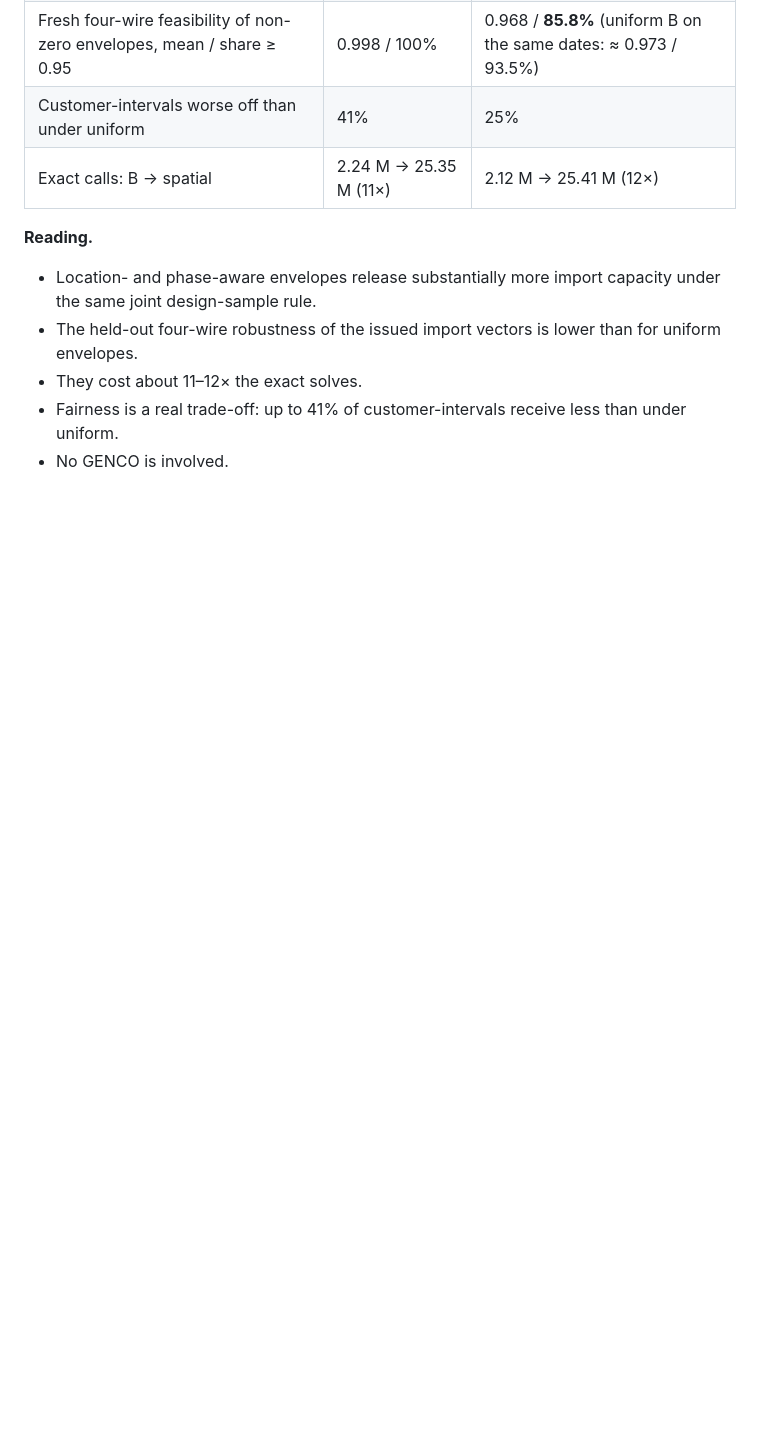
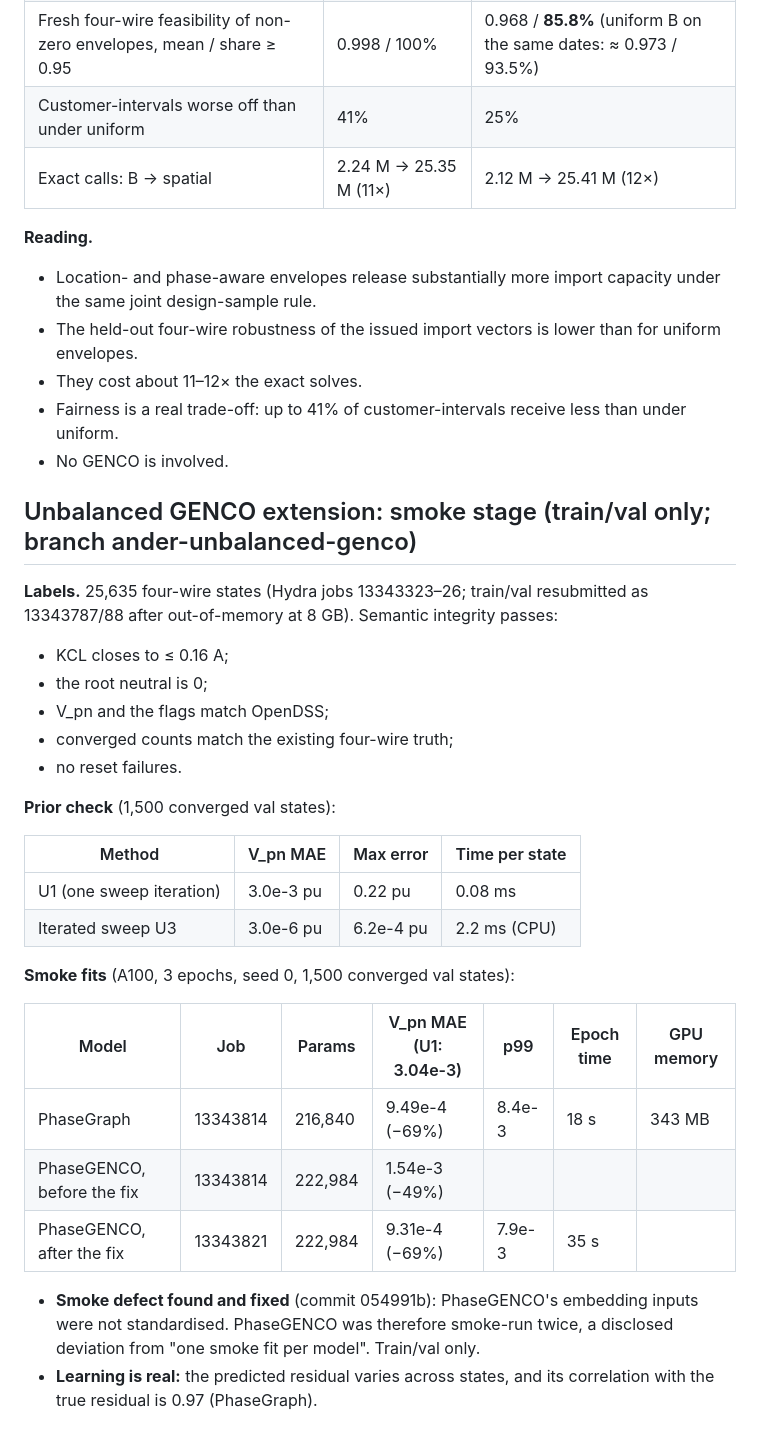
Before and after one commit to andemart/genco-dynamic-envelopes, a Markdown page: docs/experiment_log.md, the part around the change. Rendered like a GitHub page; blank space fills up the shorter version.

Commit message:
Experiment log: unbalanced GENCO smoke stage (prior check, smoke fits, PhaseGENCO scaling fix)
Co-Authored-By: Claude Opus 5.5 (1M context) <noreply@anthropic.com>

```diff
--- a/docs/experiment_log.md
+++ b/docs/experiment_log.md
@@ -750,3 +750,30 @@ Post-hoc and exploratory. Analysed only after the envelope-prediction primary re
 - They cost about 11–12× the exact solves.
 - Fairness is a real trade-off: up to 41% of customer-intervals receive less than under uniform.
 - No GENCO is involved.
+
+## Unbalanced GENCO extension: smoke stage (train/val only; branch ander-unbalanced-genco)
+
+**Labels.** 25,635 four-wire states (Hydra jobs 13343323–26; train/val resubmitted as 13343787/88 after out-of-memory at 8 GB). Semantic integrity passes:
+- KCL closes to ≤ 0.16 A;
+- the root neutral is 0;
+- V_pn and the flags match OpenDSS;
+- converged counts match the existing four-wire truth;
+- no reset failures.
+
+**Prior check** (1,500 converged val states):
+
+| Method | V_pn MAE | Max error | Time per state |
+|---|---|---|---|
+| U1 (one sweep iteration) | 3.0e-3 pu | 0.22 pu | 0.08 ms |
+| Iterated sweep U3 | 3.0e-6 pu | 6.2e-4 pu | 2.2 ms (CPU) |
+
+**Smoke fits** (A100, 3 epochs, seed 0, 1,500 converged val states):
+
+| Model | Job | Params | V_pn MAE (U1: 3.04e-3) | p99 | Epoch time | GPU memory |
+|---|---|---|---|---|---|---|
+| PhaseGraph | 13343814 | 216,840 | 9.49e-4 (−69%) | 8.4e-3 | 18 s | 343 MB |
+| PhaseGENCO, before the fix | 13343814 | 222,984 | 1.54e-3 (−49%) | | | |
+| PhaseGENCO, after the fix | 13343821 | 222,984 | 9.31e-4 (−69%) | 7.9e-3 | 35 s | |
+
+- **Smoke defect found and fixed** (commit 054991b): PhaseGENCO's embedding inputs were not standardised. PhaseGENCO was therefore smoke-run twice, a disclosed deviation from "one smoke fit per model". Train/val only.
+- **Learning is real:** the predicted residual varies across states, and its correlation with the true residual is 0.97 (PhaseGraph).
```
